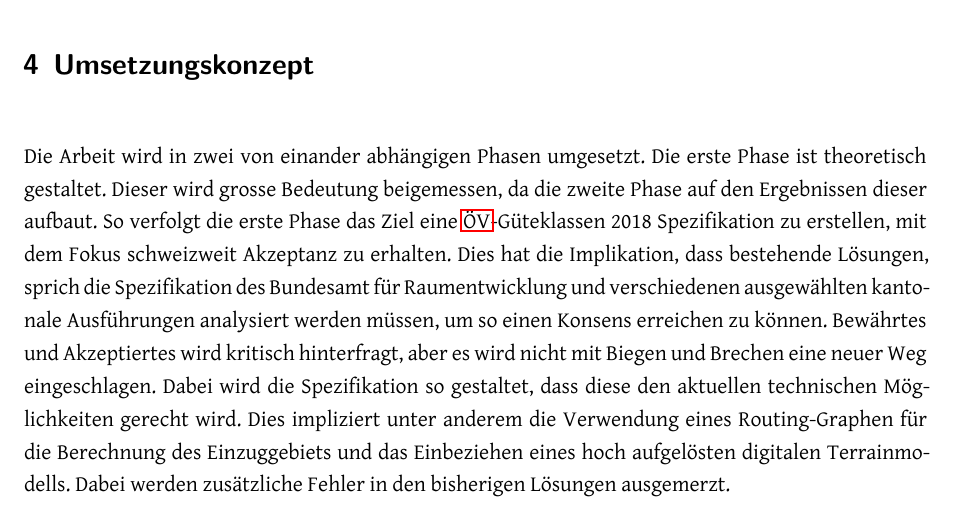
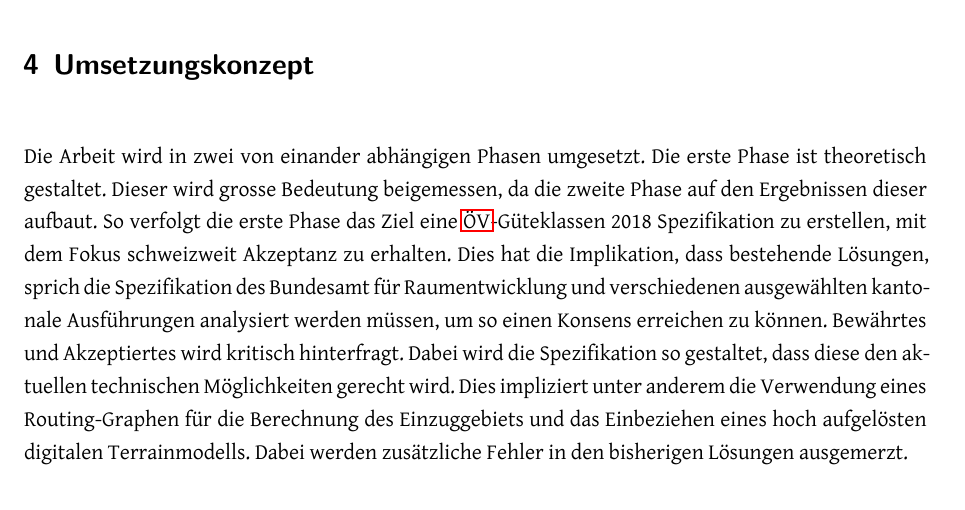
Before and after one commit to ResidenceConan/thesis, a LaTeX thesis (index.tex, which reads technicalreport/implementationconcept.tex): part of page 32 of 111, cut so that both start at the same text. Compiled offline with LuaLaTeX.

Commit message:
update implementation concept

```diff
--- a/technicalreport/implementationconcept.tex
+++ b/technicalreport/implementationconcept.tex
@@ -8,7 +8,7 @@ Die erste Phase ist theoretisch gestaltet.
 Dieser wird grosse Bedeutung beigemessen, da die zweite Phase auf den Ergebnissen dieser aufbaut.
 So verfolgt die erste Phase das Ziel eine \acs{ÖV}-Güteklassen 2018 Spezifikation zu erstellen, mit dem Fokus schweizweit Akzeptanz zu erhalten.
 Dies hat die Implikation, dass bestehende Lösungen, sprich die Spezifikation des \acl{ARE} und verschiedenen ausgewählten kantonale Ausführungen analysiert werden müssen, um so einen Konsens erreichen zu können.
-Bewährtes und Akzeptiertes wird kritisch hinterfragt, aber es wird nicht mit Biegen und Brechen eine neuer Weg eingeschlagen.
+Bewährtes und Akzeptiertes wird kritisch hinterfragt.
 Dabei wird die Spezifikation so gestaltet, dass diese den aktuellen technischen Möglichkeiten gerecht wird.
 Dies impliziert unter anderem die Verwendung eines Routing-Graphen für die Berechnung des Einzuggebiets und das Einbeziehen eines hoch aufgelösten digitalen Terrainmodells.
 Dabei werden zusätzliche Fehler in den bisherigen Lösungen ausgemerzt.
```
